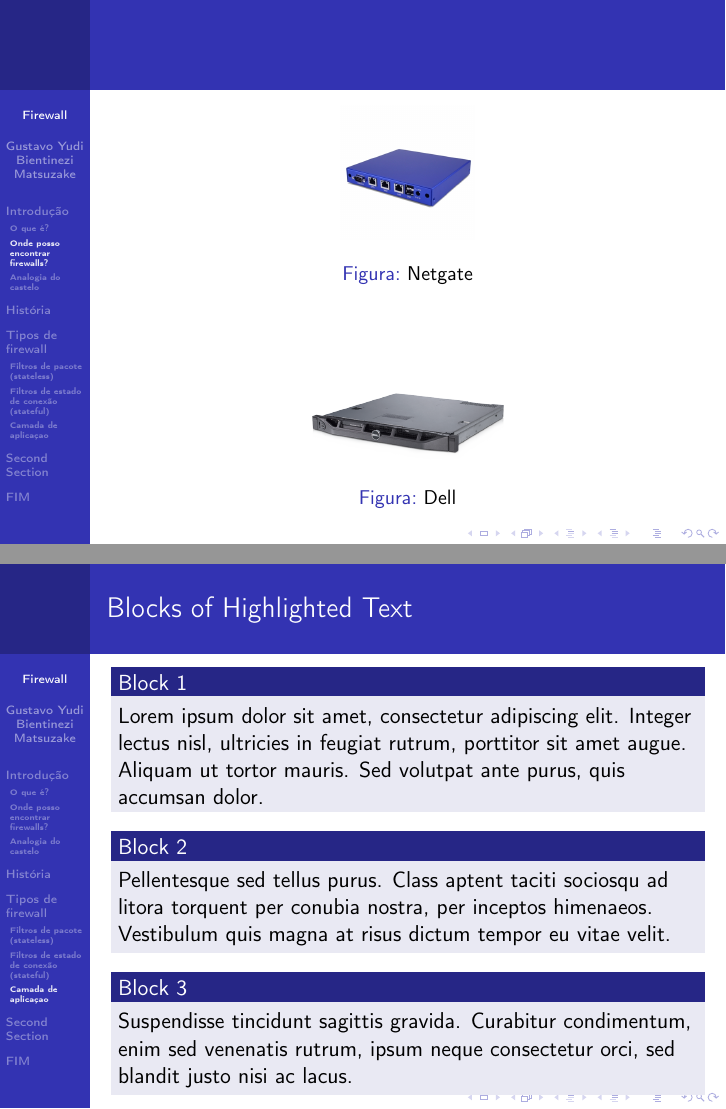
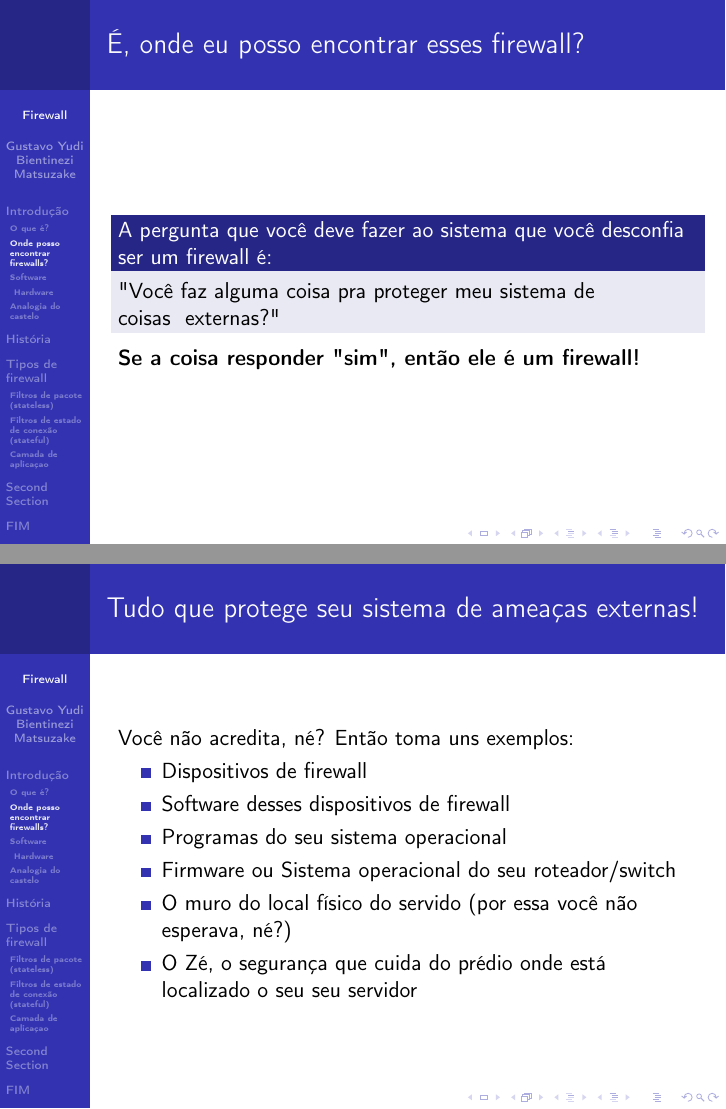
Before and after one commit to yudi-matsuzake/firewall-apresentacao, LaTeX slides (apresentacao.tex, which reads secoes/introducao.tex): pages 4 and 5 of 13 before the commit and pages 4 and 5 of 22 after it, joined at a grey line. Compiled offline with pdfLaTeX.

Commit message:
Seção "onde encontrar firewall" bem encaminhada

```diff
--- a/secoes/introducao.tex
+++ b/secoes/introducao.tex
@@ -16,20 +16,47 @@
 
 %------------------------------------------------
 
+\newcommand{\ondefire}[3]{
+	\begin{frame}
+		\frametitle{#1}
+		\begin{figure}
+			\centering
+			\includegraphics[height=.5\textheight]{imagens/#3}
+			\caption{#2}
+		\end{figure}
+	\end{frame}
+}
+
 \subsection{Onde posso encontrar firewalls?}
+
 \begin{frame}
-	%NETGATE
-	\begin{figure}
-		\centering
-		\includegraphics[height=0.3\textheight]{imagens/netgate.jpg}
-		\caption{Netgate}
-	\end{figure}
 
-	%DELL
-	\begin{figure}
-		\centering
-		\includegraphics[height=0.3\textheight]{imagens/dell.png}
-		\caption{Dell}
-	\end{figure}
+	\frametitle{É, onde eu posso encontrar esses firewall?}
+
+	\begin{block}{A pergunta que você deve fazer ao sistema que você desconfia ser um firewall é:}
+
+	"Você faz alguma coisa pra proteger meu sistema de ~coisas~ externas?"
+
+	\end{block}
+
+
+	\textbf{Se a coisa responder "sim", então ele é um firewall!}
 
 \end{frame}
+
+\begin{frame}
+
+	\frametitle{Tudo que protege seu sistema de ameaças externas!}
+
+	Você não acredita, né? Então toma uns exemplos:
+
+	\begin{itemize}
+		\item{Dispositivos de firewall}
+		\item{Software desses dispositivos de firewall}
+		\item{Programas do seu sistema operacional}
+		\item{Firmware ou Sistema operacional do seu roteador/switch}
+		\item{O muro do local físico do servido (por essa você não esperava, né?)}
+		\item{O Zé, o segurança que cuida do prédio onde está localizado o seu seu servidor}
+	\end{itemize}
+
+\end{frame}
```
Also changed, not shown: apresentacao.pdf, imagens/acl.png (added), imagens/dowindows.jpg (added), imagens/iptables.jpg (added), imagens/ufw.png (added), secoes/introducao.tex (29 more changed lines), 2 other files.
